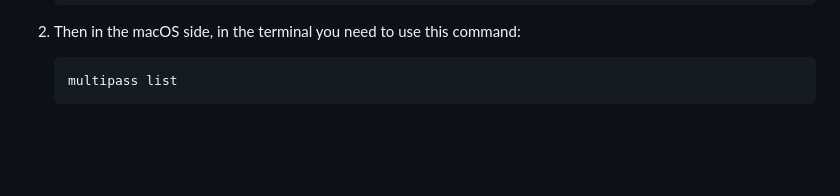
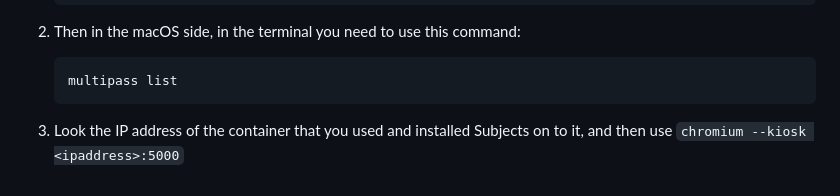
Before and after one commit to Smith-Pad/subjects, a Markdown page: README.md, the part around the change. GitHub-like rendering; blank space fills up the shorter version.

Commit message:
Updated Documentation

```diff
--- a/README.md
+++ b/README.md
@@ -111,4 +111,4 @@ Here are the solutions
 
 
 
-3.
+3. Look the IP address of the container that you used and installed Subjects on to it, and then use `chromium --kiosk <ipaddress>:5000`
```
